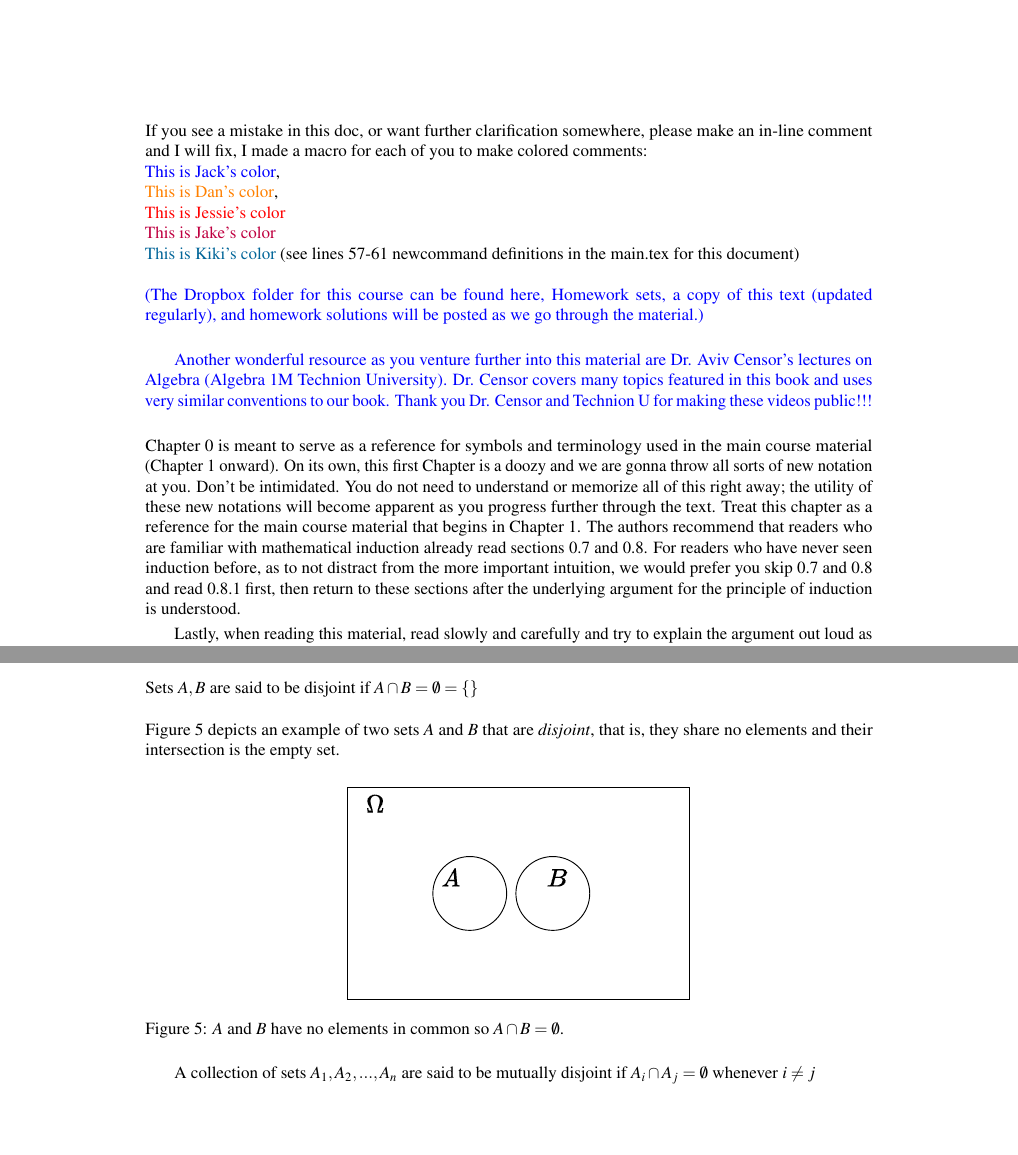
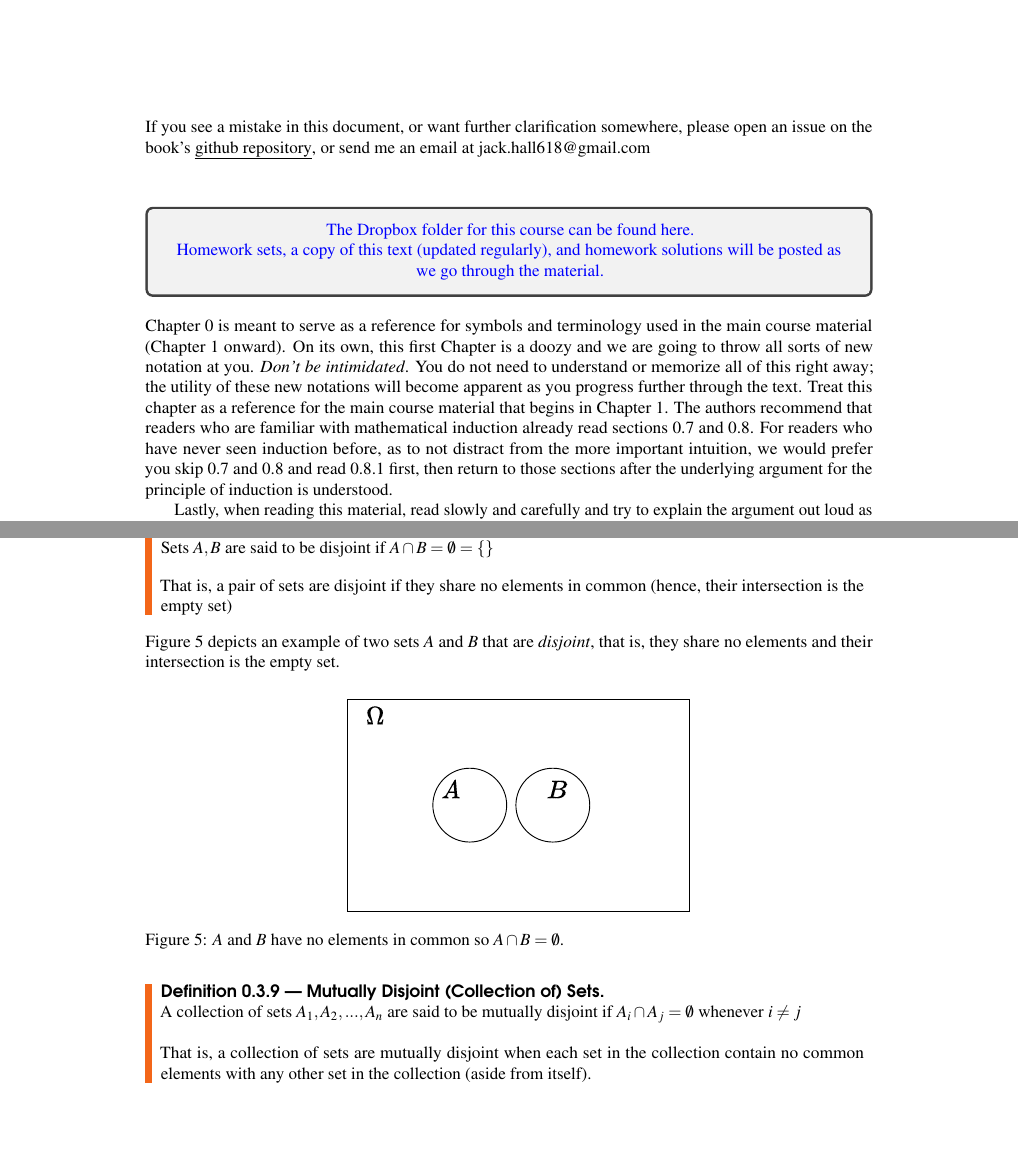
Before and after one commit to hilikliming/modern_algebra_with_friends, a LaTeX thesis (main.tex, which reads Chapters/Ch0_IntroTopics.tex): two parts of pages 13 and 19 of 193 before the commit and two parts of pages 13 and 18 of 193 after it, joined at a grey line, cut so that both start at the same text, the shorter picture padded with empty space. Compiled offline with pdfLaTeX.

Commit message:
Some Chapter 0 cleanup (adding defn for disjoint sets and mutually disjoint collections of sets)

```diff
--- a/Chapters/Ch0_IntroTopics.tex
+++ b/Chapters/Ch0_IntroTopics.tex
@@ -5,20 +5,27 @@
 \chapterimage{chapter_head_1.pdf} % Chapter heading image
 
 \chapter{Preliminaries}
-If you see a mistake in this doc, or want further clarification somewhere, please make an in-line comment and I will fix, I made a macro for each of you to make colored comments: \\
-\jjh{This is Jack's color}, \\
-\dts{This is Dan's color},\\
-\jsh{This is Jessie's color} \\ %% Use the command \jsh{ <insert comment here> } %% okie
-\jap{This is Jake's color}\\
-\kvdv{This is Kiki's color}
-(see lines 57-61 newcommand definitions in the main.tex for this document)\\ \\
-\noindent \jjh{(\href{https://www.dropbox.com/sh/759pwsjyc3ix0jy/AACv98R1Zpjvbaz2VhH4aH4ca?dl=0&fbclid=IwAR10ePsYI76S-MwDbBpH9fpoEbdxvyOlHs9PeaP2ZvY8SbJu1KPTxjMissA}{The Dropbox folder for this course can be found here, Homework sets, a copy of this text (updated regularly), and homework solutions will be posted as we go through the material.)}}\\
+If you see a mistake in this document, or want further clarification somewhere, please open an issue on the book's \href{https://github.com/hilikliming/modern_algebra_with_friends}{\textul{github repository}}, or send me an email at jack.hall618@gmail.com \steezybreak \\
+% \jjh{This is Jack's color}, \\
+% \dts{This is Dan's color},\\
+% \jsh{This is Jessie's color} \\ %% Use the command \jsh{ <insert comment here> } %% okie
+% \jap{This is Jake's color}\\
+% \kvdv{This is Kiki's color}
+% (see lines 57-61 newcommand definitions in the main.tex for this document)\\ \\
+\noindent
+\begin{tcolorbox}
+    \begin{center}
+\jjh{\href{https://www.dropbox.com/sh/759pwsjyc3ix0jy/AACv98R1Zpjvbaz2VhH4aH4ca?dl=0&fbclid=IwAR10ePsYI76S-MwDbBpH9fpoEbdxvyOlHs9PeaP2ZvY8SbJu1KPTxjMissA}{The Dropbox folder for this course can be found here. \\
+Homework sets, a copy of this text (updated regularly), and homework solutions will be posted as we go through the material.}}\\
+    \end{center}
+\end{tcolorbox}
 
-\jjh{\href{https://youtube.com/playlist?list=PLW3u28VuDAHJNrf3JCgT0GG_rjFVz0-j9}{Another wonderful resource as you venture further into this material are Dr. Aviv Censor's lectures on Algebra (Algebra 1M Technion University). Dr. Censor covers many topics featured in this book and uses very similar conventions to our book. Thank you Dr. Censor and Technion U for making these videos public!!!}}\\
 
-\noindent Chapter 0 is meant to serve as a reference for symbols and terminology used in the main course material (Chapter 1 onward). On its own, this first Chapter is a doozy and we are gonna throw all sorts of new notation at you. Don't be intimidated. You do not need to understand or memorize all of this right away; the utility of these new notations will become apparent as you progress further through the text. Treat this chapter as a reference for the main course material that begins in Chapter 1. The authors recommend that readers who are familiar with mathematical induction already read sections 0.7 and 0.8. For readers who have never seen induction before, as to not distract from the more important intuition, we would prefer you skip 0.7 and 0.8 and read 0.8.1 first, then return to these sections after the underlying argument for the principle of induction is understood.
+% \jjh{\href{https://youtube.com/playlist?list=PLW3u28VuDAHJNrf3JCgT0GG_rjFVz0-j9}{Another wonderful resource as you venture further into this material are Dr. Aviv Censor's lectures on Algebra (Algebra 1M Technion University). Dr. Censor covers many topics featured in this book and uses very similar conventions to our book. Thank you Dr. Censor and Technion U for making these videos public!!!}}\\
+\bigbreak
+\noindent Chapter 0 is meant to serve as a reference for symbols and terminology used in the main course material (Chapter 1 onward). On its own, this first Chapter is a doozy and we are going to throw all sorts of new notation at you. \textit{Don't be intimidated}. You do not need to understand or memorize all of this right away; the utility of these new notations will become apparent as you progress further through the text. Treat this chapter as a reference for the main course material that begins in Chapter 1. The authors recommend that readers who are familiar with mathematical induction already read sections 0.7 and 0.8. For readers who have never seen induction before, as to not distract from the more important intuition, we would prefer you skip 0.7 and 0.8 and read 0.8.1 first, then return to those sections after the underlying argument for the principle of induction is understood.
 
-Lastly, when reading this material, read slowly and carefully and try to explain the argument out loud as if another were listening. Don't just read it aloud, really think about what the claim or statement is asserting. There is very little redundancy in mathematical writing so it pays dividends to read slowly, carefully, and to re-read many times until the argument is so clear that you could write it down again in your own words. When I read a new book or article in my field, the first 2-3 reads through I am just letting the new notations, jargon, definitions, and claims wash over me, I want to see the way the author uses these terms first and then I try to understand them more carefully. You can do it, you can piece it together! Just take baby steps to make your foundation solid.
+Lastly, when reading this material, read slowly and carefully and try to explain the argument out loud as if another were listening. Don't just read it aloud, really think about what the claim or statement is asserting. There is very little redundancy in mathematical writing so it pays dividends to read slowly, carefully, and to re-read many times until the argument is so clear that you could write it down again in your own words. When I read a new book or article in my field, the first 2-3 reads through I am just letting the new notations, jargon, definitions, and claims wash over me, I want to see the way the author uses these terms first and then I try to understand them more carefully. You can do it, you can piece it together! Just take baby steps to make your foundation solid. \newpage
 \section{Common Notation seen in Herstein's book and this book}
 $\blacksquare$ Denotes the end of a proof. Some authors  use the symbol \index{$\blacksquare$} $\square$\\ \\
 $\exists$ read as `` There exists" \index{$\exists$} -- this symbol is commonly referred to as the ``existential quantifier"\\ \\
@@ -156,6 +172,25 @@ In another way using an idea known as set complement. In this case we would have
     &= A_1 \cap A_2 \cap A_3 \cap \dots \cap A_n \nonumber
 \end{align}
 \end{definition}
+
+\begin{definition}[Disjoint Sets]
+    Sets $A, B$ are said to be disjoint if $A\cap B= \emptyset=\{\}$\steezybreak \\
+    \noindent That is, a pair of sets are disjoint if they share no elements in common (hence, their intersection is the empty set)
+\end{definition}
+
+\noindent Figure \ref{fig:disjoint_sets} depicts an example of two sets $A$ and $B$ that are \textit{disjoint}, that is, they share no elements and their intersection is the empty set.
+\begin{figure}[h!]
+    \centering
+    \includegraphics[width=0.5\textwidth]{Figures/disjoint_sets.pdf}
+    \caption{$A$ and $B$ have no elements in common so $A\cap B=\emptyset$.}
+    \label{fig:disjoint_sets}
+\end{figure}
+
+\begin{definition}[Mutually Disjoint (Collection of) Sets]
+    A collection of sets $A_1,A_2,...,A_n$ are said to be mutually disjoint if $A_i\cap A_j=\emptyset$ whenever $i\neq j$ \\
+
+    \noindent That is, a collection of sets are mutually disjoint when each set in the collection contain no common elements with any other set in the collection (aside from itself).
+\end{definition}
 \newpage
 \noindent\section{Some important sets to remember}
 % \begin{align}
@@ -182,18 +218,6 @@ $(a,b]= \{r\in \R | a< r\leq b \} \subset \R$, and lastly, \\
 $[a,b]= \{r\in \R | a\leq r \leq b \} \subset \R$ \\
 
 \noindent A key observation about the above interval notations is that square brackets, "$[$" or "$]$", are used when a given "endpoint" (i.e. $a$ or $b$) \textit{is} a member of the subset. Round brackets, "$($" or "$)$", are used when a given "endpoint" \textit{is not} a member of the subset. From examples above this means $a\not \in (a,b]$ but $b\in (a,b]$ and similarly $a,b\in [a,b]$, but $a\not \in (a,b)$ and $b \not \in (a,b)$.\\ \\
-Sets $A, B$ are said to be disjoint if $A\cap B= \emptyset=\{\}$\\
-
-\noindent Figure \ref{fig:disjoint_sets} depicts an example of two sets $A$ and $B$ that are \textit{disjoint}, that is, they share no elements and their intersection is the empty set.
-\begin{figure}[h!]
-    \centering
-    \includegraphics[width=0.5\textwidth]{Figures/disjoint_sets.pdf}
-    \caption{$A$ and $B$ have no elements in common so $A\cap B=\emptyset$.}
-    \label{fig:disjoint_sets}
-\end{figure}
-
-A collection of sets $A_1,A_2,...,A_n$ are said to be mutually disjoint if $A_i\cap A_j=\emptyset$ whenever $i\neq j$ \steezybreak \\
-
 
 \section{Proof by Contrapositive Example} Let $x\in \mathbb{Z}$ and suppose we have statements $A=$``$x^2$ is even" and $B=$``$x$ is even", and wish to prove $A\implies B$, we can instead prove $\lnot B \implies \lnot A$ where $\lnot B=$``$x$ is not even" and $\lnot A=$``$x^2$ is not even". This latter statement is equivalent to the former and a proof by contraposition goes as follows: suppose that $x$ is not even, then $x$ is odd. The product of two odd numbers is odd, hence $x^2 = x\cdot x$ is odd. Thus $x^2$ is not even. Having proved the contrapositive, we can then infer that the original statement is true, i.e. that $A \implies B$ \\ \\
 \href{https://www.math.toronto.edu/preparing-for-calculus/3_logic/we_3_negation.html}{Click Here for help with negating logical expressions. (See table at end of webpage)}\\
```
Also changed, not shown: Chapters/Ch0_IntroTopics.tex (26 more changed lines).
